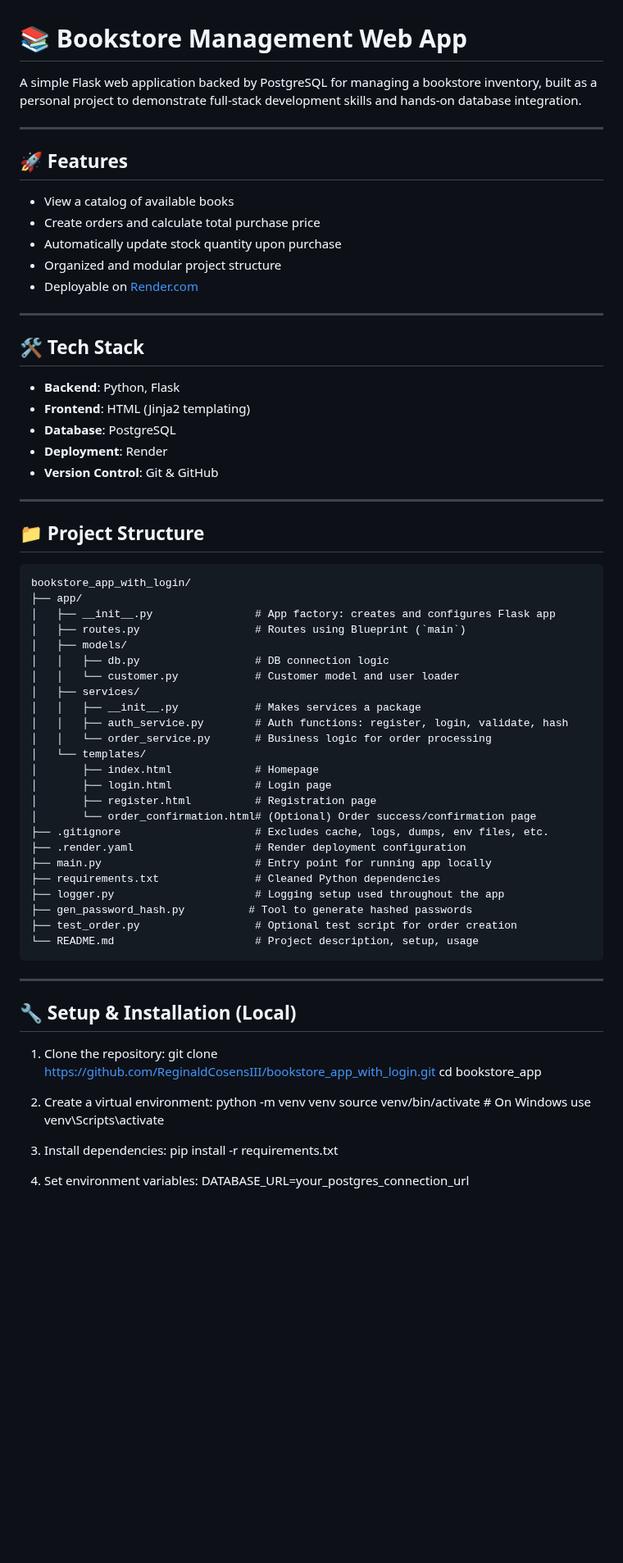
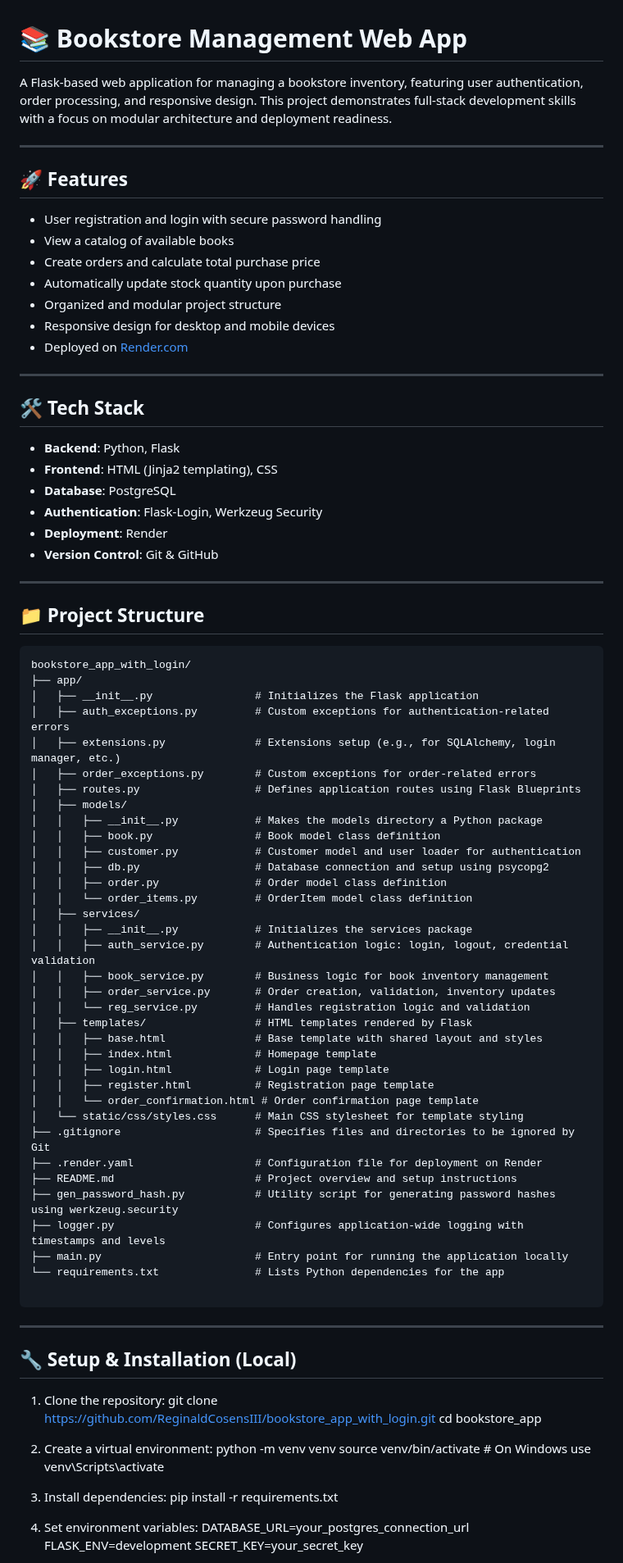
Before and after one commit to ReginaldCosensIII/bookstore_app_with_login, a Markdown page: README.md, the part around one of its changes. Shown at 82% size. Drawn GitHub-style; blank space fills up the shorter version.

Commit message:
Update README.md
Added the extra changes to the README.md file.

````diff
--- a/README.md
+++ b/README.md
@@ -1,24 +1,26 @@
 # 📚 Bookstore Management Web App
 
-A simple Flask web application backed by PostgreSQL for managing a bookstore inventory, built as a personal project to demonstrate full-stack development skills and hands-on database integration.
+A Flask-based web application for managing a bookstore inventory, featuring user authentication, order processing, and responsive design. This project demonstrates full-stack development skills with a focus on modular architecture and deployment readiness.
 
 ---
 
 ## 🚀 Features
-
+- User registration and login with secure password handling
 - View a catalog of available books
 - Create orders and calculate total purchase price
 - Automatically update stock quantity upon purchase
 - Organized and modular project structure
-- Deployable on [Render.com](https://render.com)
+- Responsive design for desktop and mobile devices
+- Deployed on [Render.com]([https://render.com](https://bookstore-app-with-login.onrender.com))
 
 ---
 
 ## 🛠 Tech Stack
 
 - **Backend**: Python, Flask
-- **Frontend**: HTML (Jinja2 templating)
+- **Frontend**: HTML (Jinja2 templating), CSS
 - **Database**: PostgreSQL
+- **Authentication**: Flask-Login, Werkzeug Security
 - **Deployment**: Render
 - **Version Control**: Git & GitHub
 
@@ -28,28 +30,39 @@ A simple Flask web application backed by PostgreSQL for managing a bookstore inv
 ```
 bookstore_app_with_login/
 ├── app/
-│   ├── __init__.py                # App factory: creates and configures Flask app
-│   ├── routes.py                  # Routes using Blueprint (`main`)
+│   ├── __init__.py                # Initializes the Flask application
+│   ├── auth_exceptions.py         # Custom exceptions for authentication-related errors
+│   ├── extensions.py              # Extensions setup (e.g., for SQLAlchemy, login manager, etc.)
+│   ├── order_exceptions.py        # Custom exceptions for order-related errors
+│   ├── routes.py                  # Defines application routes using Flask Blueprints
 │   ├── models/
-│   │   ├── db.py                  # DB connection logic
-│   │   └── customer.py            # Customer model and user loader
+│   │   ├── __init__.py            # Makes the models directory a Python package
+│   │   ├── book.py                # Book model class definition
+│   │   ├── customer.py            # Customer model and user loader for authentication
+│   │   ├── db.py                  # Database connection and setup using psycopg2
+│   │   ├── order.py               # Order model class definition
+│   │   └── order_items.py         # OrderItem model class definition
 │   ├── services/
-│   │   ├── __init__.py            # Makes services a package
-│   │   ├── auth_service.py        # Auth functions: register, login, validate, hash
-│   │   └── order_service.py       # Business logic for order processing
-│   └── templates/
-│       ├── index.html             # Homepage
-│       ├── login.html             # Login page
-│       ├── register.html          # Registration page
-│       └── order_confirmation.html# (Optional) Order success/confirmation page
-├── .gitignore                     # Excludes cache, logs, dumps, env files, etc.
-├── .render.yaml                   # Render deployment configuration
-├── main.py                        # Entry point for running app locally
-├── requirements.txt               # Cleaned Python dependencies
-├── logger.py                      # Logging setup used throughout the app
-├── gen_password_hash.py          # Tool to generate hashed passwords
-├── test_order.py                  # Optional test script for order creation
-└── README.md                      # Project description, setup, usage
+│   │   ├── __init__.py            # Initializes the services package
+│   │   ├── auth_service.py        # Authentication logic: login, logout, credential validation
+│   │   ├── book_service.py        # Business logic for book inventory management
+│   │   ├── order_service.py       # Order creation, validation, inventory updates
+│   │   └── reg_service.py         # Handles registration logic and validation
+│   ├── templates/                 # HTML templates rendered by Flask
+│   │   ├── base.html              # Base template with shared layout and styles
+│   │   ├── index.html             # Homepage template
+│   │   ├── login.html             # Login page template
+│   │   ├── register.html          # Registration page template
+│   │   └── order_confirmation.html # Order confirmation page template
+│   └── static/css/styles.css      # Main CSS stylesheet for template styling
+├── .gitignore                     # Specifies files and directories to be ignored by Git
+├── .render.yaml                   # Configuration file for deployment on Render
+├── README.md                      # Project overview and setup instructions
+├── gen_password_hash.py           # Utility script for generating password hashes using werkzeug.security
+├── logger.py                      # Configures application-wide logging with timestamps and levels
+├── main.py                        # Entry point for running the application locally
+└── requirements.txt               # Lists Python dependencies for the app
+
 ```
 ---
 
@@ -68,5 +81,7 @@ bookstore_app_with_login/
 
 4. Set environment variables:
    DATABASE_URL=your_postgres_connection_url
+   FLASK_ENV=development
+   SECRET_KEY=your_secret_key
 
 5. Run the app locally
````
Also changed, not shown: other parts of README.md (+10 -4 lines).
